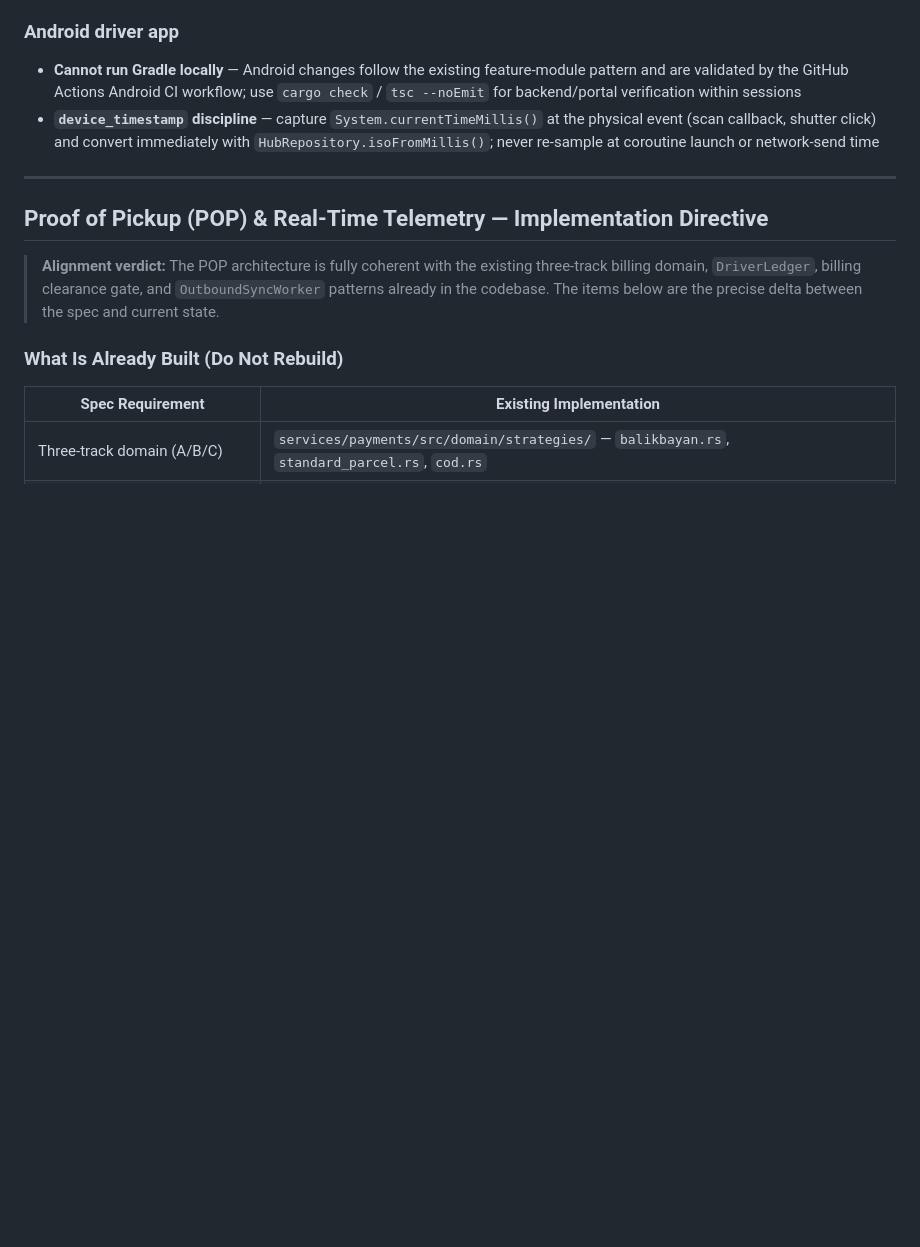
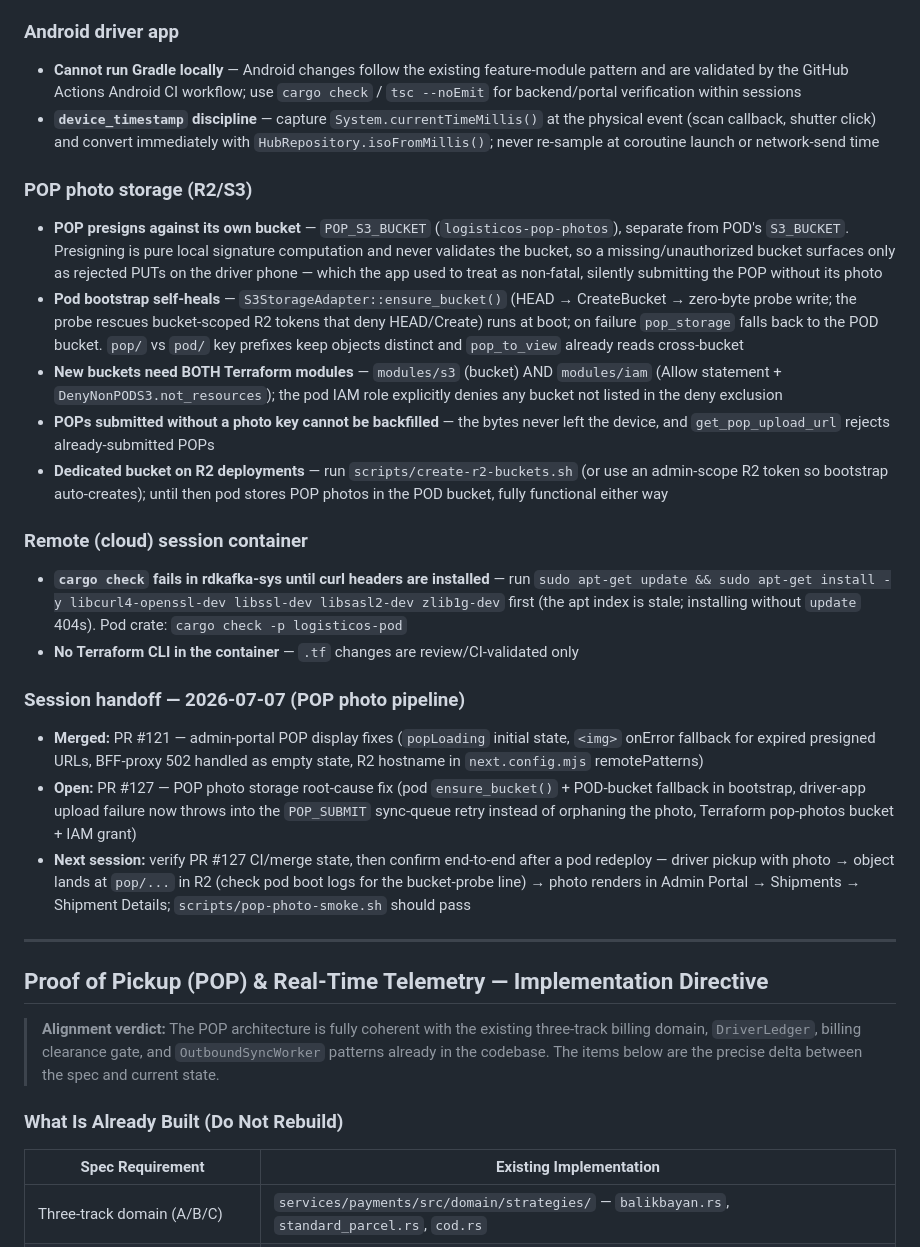
Before and after one commit to breakdisk/cm-app, a Markdown page: CLAUDE.md, the part around the change. Drawn GitHub-style; blank space fills up the shorter version.

Commit message:
docs(claude): record POP photo storage gotchas and session handoff
Adds durable learnings from the POP photo investigation to the gotchas
section (separate POP bucket + presign-never-validates pitfall,
bootstrap self-heal behavior, dual Terraform-module requirement for new
buckets, non-backfillable photo-less POPs, remote-container cargo
dependency setup) plus a dated handoff noting PR #121 (merged display
fixes), PR #127 (open storage fix), and the end-to-end verification
steps for the next session.

Co-Authored-By: Claude Fable 5 <noreply@anthropic.com>
Claude-Session: https://claude.ai/code/session_01P8Dij68JoV9wmbCE4azDEx

```diff
--- a/CLAUDE.md
+++ b/CLAUDE.md
@@ -572,6 +572,22 @@ logisticos/
 - **Cannot run Gradle locally** — Android changes follow the existing feature-module pattern and are validated by the GitHub Actions Android CI workflow; use `cargo check` / `tsc --noEmit` for backend/portal verification within sessions
 - **`device_timestamp` discipline** — capture `System.currentTimeMillis()` at the physical event (scan callback, shutter click) and convert immediately with `HubRepository.isoFromMillis()`; never re-sample at coroutine launch or network-send time
 
+### POP photo storage (R2/S3)
+- **POP presigns against its own bucket** — `POP_S3_BUCKET` (`logisticos-pop-photos`), separate from POD's `S3_BUCKET`. Presigning is pure local signature computation and never validates the bucket, so a missing/unauthorized bucket surfaces only as rejected PUTs on the driver phone — which the app used to treat as non-fatal, silently submitting the POP without its photo
+- **Pod bootstrap self-heals** — `S3StorageAdapter::ensure_bucket()` (HEAD → CreateBucket → zero-byte probe write; the probe rescues bucket-scoped R2 tokens that deny HEAD/Create) runs at boot; on failure `pop_storage` falls back to the POD bucket. `pop/` vs `pod/` key prefixes keep objects distinct and `pop_to_view` already reads cross-bucket
+- **New buckets need BOTH Terraform modules** — `modules/s3` (bucket) AND `modules/iam` (Allow statement + `DenyNonPODS3.not_resources`); the pod IAM role explicitly denies any bucket not listed in the deny exclusion
+- **POPs submitted without a photo key cannot be backfilled** — the bytes never left the device, and `get_pop_upload_url` rejects already-submitted POPs
+- **Dedicated bucket on R2 deployments** — run `scripts/create-r2-buckets.sh` (or use an admin-scope R2 token so bootstrap auto-creates); until then pod stores POP photos in the POD bucket, fully functional either way
+
+### Remote (cloud) session container
+- **`cargo check` fails in rdkafka-sys until curl headers are installed** — run `sudo apt-get update && sudo apt-get install -y libcurl4-openssl-dev libssl-dev libsasl2-dev zlib1g-dev` first (the apt index is stale; installing without `update` 404s). Pod crate: `cargo check -p logisticos-pod`
+- **No Terraform CLI in the container** — `.tf` changes are review/CI-validated only
+
+### Session handoff — 2026-07-07 (POP photo pipeline)
+- **Merged:** PR #121 — admin-portal POP display fixes (`popLoading` initial state, `<img>` onError fallback for expired presigned URLs, BFF-proxy 502 handled as empty state, R2 hostname in `next.config.mjs` remotePatterns)
+- **Open:** PR #127 — POP photo storage root-cause fix (pod `ensure_bucket()` + POD-bucket fallback in bootstrap, driver-app upload failure now throws into the `POP_SUBMIT` sync-queue retry instead of orphaning the photo, Terraform pop-photos bucket + IAM grant)
+- **Next session:** verify PR #127 CI/merge state, then confirm end-to-end after a pod redeploy — driver pickup with photo → object lands at `pop/...` in R2 (check pod boot logs for the bucket-probe line) → photo renders in Admin Portal → Shipments → Shipment Details; `scripts/pop-photo-smoke.sh` should pass
+
 ---
 
 ## Proof of Pickup (POP) & Real-Time Telemetry — Implementation Directive
```
